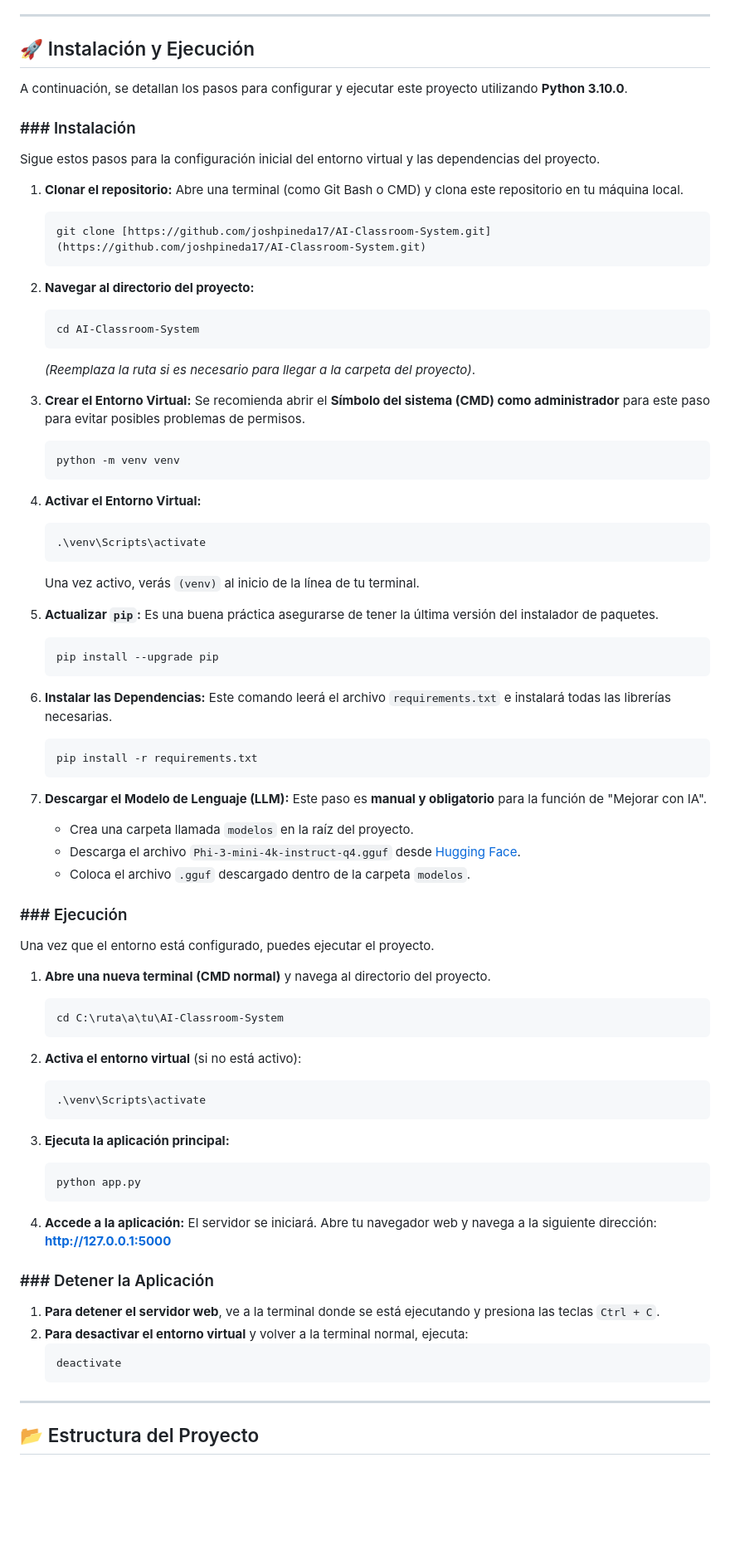
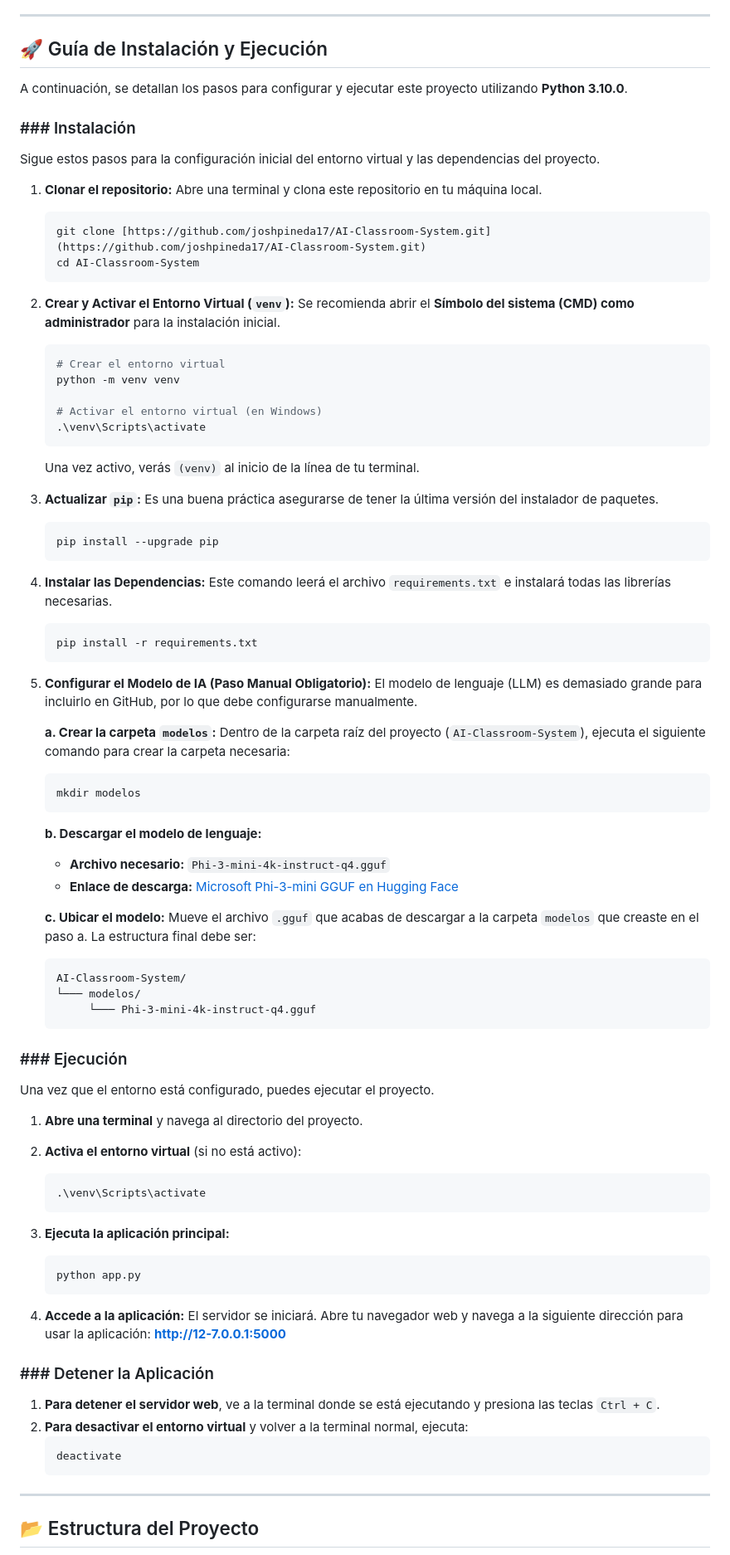
Before and after one commit to joshpineda17/AI-Classroom-System, a Markdown page: README.md, the part around one of its changes. Shown at 83% size. Drawn GitHub-style; blank space fills up the shorter version.

````diff
--- a/README.md
+++ b/README.md
@@ -29,7 +29,7 @@ Un sistema de gestión de aula inteligente desarrollado en Python que utiliza in
 
 ---
 
-## 🚀 Instalación y Ejecución
+## 🚀 Guía de Instalación y Ejecución
 
 A continuación, se detallan los pasos para configurar y ejecutar este proyecto utilizando **Python 3.10.0**.
 
@@ -38,55 +38,61 @@ A continuación, se detallan los pasos para configurar y ejecutar este proyecto
 Sigue estos pasos para la configuración inicial del entorno virtual y las dependencias del proyecto.
 
 1.  **Clonar el repositorio:**
-    Abre una terminal (como Git Bash o CMD) y clona este repositorio en tu máquina local.
+    Abre una terminal y clona este repositorio en tu máquina local.
     ```bash
     git clone [https://github.com/joshpineda17/AI-Classroom-System.git](https://github.com/joshpineda17/AI-Classroom-System.git)
+    cd AI-Classroom-System
     ```
 
-2.  **Navegar al directorio del proyecto:**
+2.  **Crear y Activar el Entorno Virtual (`venv`):**
+    Se recomienda abrir el **Símbolo del sistema (CMD) como administrador** para la instalación inicial.
     ```bash
-    cd AI-Classroom-System
-    ```
-    *(Reemplaza la ruta si es necesario para llegar a la carpeta del proyecto)*.
+    # Crear el entorno virtual
+    python -m venv venv
 
-3.  **Crear el Entorno Virtual:**
-    Se recomienda abrir el **Símbolo del sistema (CMD) como administrador** para este paso para evitar posibles problemas de permisos.
-    ```bash
-    python -m venv venv
-    ```
-
-4.  **Activar el Entorno Virtual:**
-    ```bash
+    # Activar el entorno virtual (en Windows)
     .\venv\Scripts\activate
     ```
     Una vez activo, verás `(venv)` al inicio de la línea de tu terminal.
 
-5.  **Actualizar `pip`:**
+3.  **Actualizar `pip`:**
     Es una buena práctica asegurarse de tener la última versión del instalador de paquetes.
     ```bash
     pip install --upgrade pip
     ```
 
-6.  **Instalar las Dependencias:**
+4.  **Instalar las Dependencias:**
     Este comando leerá el archivo `requirements.txt` e instalará todas las librerías necesarias.
     ```bash
     pip install -r requirements.txt
     ```
 
-7.  **Descargar el Modelo de Lenguaje (LLM):**
-    Este paso es **manual y obligatorio** para la función de "Mejorar con IA".
-    * Crea una carpeta llamada `modelos` en la raíz del proyecto.
-    * Descarga el archivo `Phi-3-mini-4k-instruct-q4.gguf` desde [Hugging Face](https://huggingface.co/microsoft/Phi-3-mini-4k-instruct-gguf).
-    * Coloca el archivo `.gguf` descargado dentro de la carpeta `modelos`.
+5.  **Configurar el Modelo de IA (Paso Manual Obligatorio):**
+    El modelo de lenguaje (LLM) es demasiado grande para incluirlo en GitHub, por lo que debe configurarse manualmente.
+
+    **a. Crear la carpeta `modelos`:**
+    Dentro de la carpeta raíz del proyecto (`AI-Classroom-System`), ejecuta el siguiente comando para crear la carpeta necesaria:
+    ```bash
+    mkdir modelos
+    ```
+
+    **b. Descargar el modelo de lenguaje:**
+    * **Archivo necesario:** `Phi-3-mini-4k-instruct-q4.gguf`
+    * **Enlace de descarga:** [Microsoft Phi-3-mini GGUF en Hugging Face](https://huggingface.co/microsoft/Phi-3-mini-4k-instruct-gguf)
+
+    **c. Ubicar el modelo:**
+    Mueve el archivo `.gguf` que acabas de descargar a la carpeta `modelos` que creaste en el paso a. La estructura final debe ser:
+    ```
+    AI-Classroom-System/
+    └─── modelos/
+         └─── Phi-3-mini-4k-instruct-q4.gguf
+    ```
 
 ### ### Ejecución
 
 Una vez que el entorno está configurado, puedes ejecutar el proyecto.
 
-1.  **Abre una nueva terminal (CMD normal)** y navega al directorio del proyecto.
-    ```bash
-    cd C:\ruta\a\tu\AI-Classroom-System
-    ```
+1.  **Abre una terminal** y navega al directorio del proyecto.
 
 2.  **Activa el entorno virtual** (si no está activo):
     ```bash
@@ -99,8 +105,8 @@ Una vez que el entorno está configurado, puedes ejecutar el proyecto.
     ```
 
 4.  **Accede a la aplicación:**
-    El servidor se iniciará. Abre tu navegador web y navega a la siguiente dirección:
-    **http://127.0.0.1:5000**
+    El servidor se iniciará. Abre tu navegador web y navega a la siguiente dirección para usar la aplicación:
+    **http://12-7.0.0.1:5000**
 
 ### ### Detener la Aplicación
 
@@ -109,7 +115,6 @@ Una vez que el entorno está configurado, puedes ejecutar el proyecto.
     ```bash
     deactivate
     ```
-
 ---
 ## 📂 Estructura del Proyecto
 
````
Also changed, not shown: other parts of README.md (+2 -2 lines).
